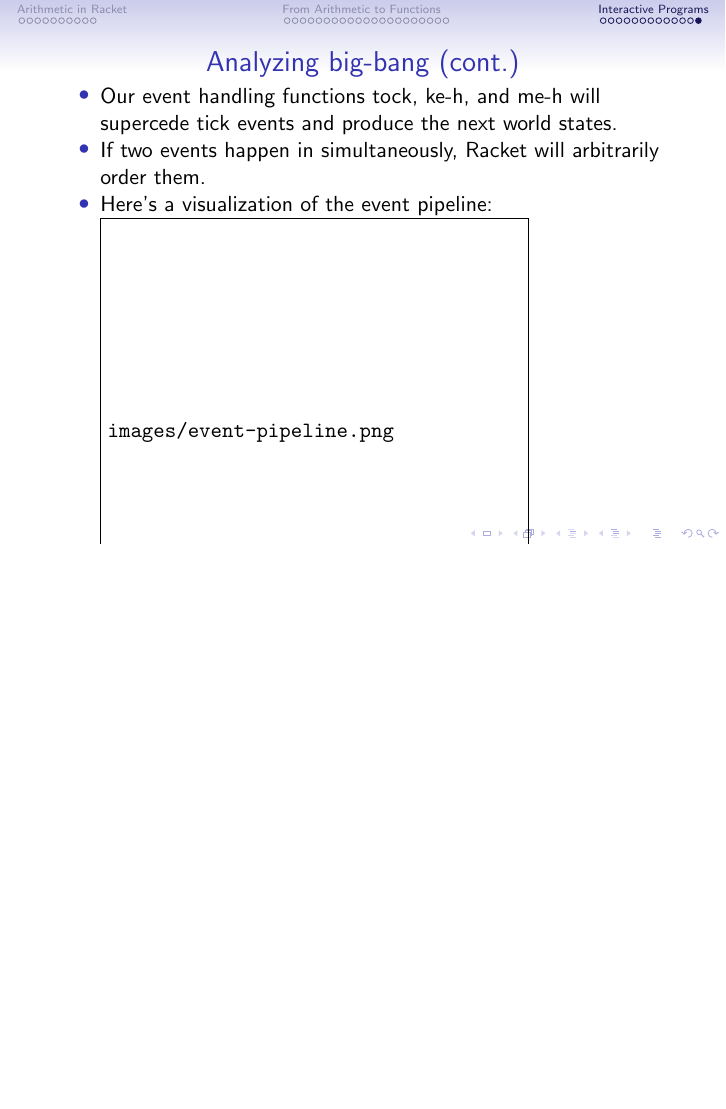
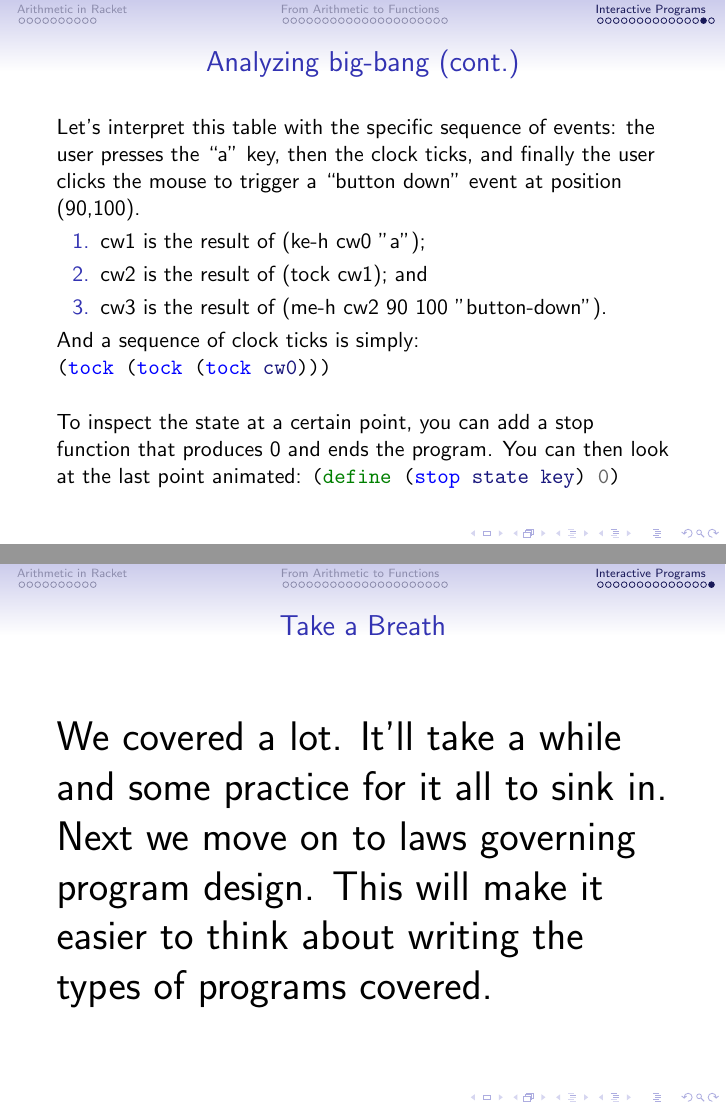
Before and after one commit to peter-campora/CMPS359Lectures, LaTeX slides (Functional/lecture-3/lecture-3.tex): page 203 of 203 before the commit and pages 207 and 208 of 208 after it, the two joined at a grey line, the shorter picture padded with empty space. Compiled offline with pdfLaTeX.

Commit message:
adding lecture 4 start

```diff
--- a/Functional/lecture-3/lecture-3.tex
+++ b/Functional/lecture-3/lecture-3.tex
@@ -887,4 +887,35 @@
   \end{itemize}
 \end{frame}
 
+\defverbatim[colored]\threading{
+\begin{minted}{Scheme}
+(define cw1 (ke-h cw0 "a"))
+(define cw2 (tock cw1))
+(define cw3 (me-h cw2 90 100 "button-down"))
+\end{minted}
+}
+
+\begin{frame}
+  \frametitle{Analyzing big-bang (cont.)}
+  Let’s interpret this table with the specific sequence of events: the user presses the “a” key, then the clock ticks, and finally the user clicks the mouse to trigger a “button down” event at position (90,100).
+  \begin{enumerate}
+  \item<2-> cw1 is the result of (ke-h cw0 "a");
+  \item<3-> cw2 is the result of (tock cw1); and
+  \item<4-> cw3 is the result of (me-h cw2 90 100 "button-down").
+  \end{enumerate}
+  \pause
+  And a sequence of clock ticks is simply:
+  \mintinline{Scheme}{(tock (tock (tock cw0)))}
+  \pause
+  \\\\
+  To inspect the state at a certain point, you can add a stop function that
+  produces 0 and ends the program. You can then look at the last point animated:
+  \mintinline{Scheme}{(define (stop state key) 0)}
+\end{frame}
+
+\begin{frame}
+  \frametitle{Take a Breath}
+  \huge We covered a lot. It'll take a while and some practice  for it all to sink in. Next we move on to laws governing program design. This will make it easier
+  to think about writing the types of programs covered.
+\end{frame}
 \end{document}
```
Also changed, not shown: Functional/lecture-4/lecture-4.tex (added, +36 -0 lines), 2 other files.
